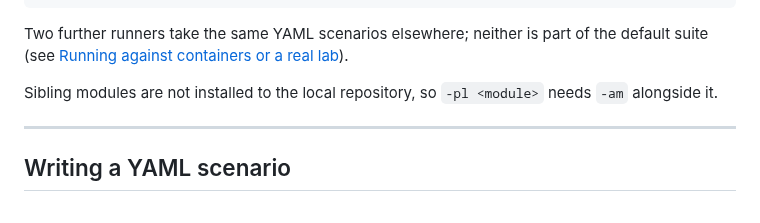
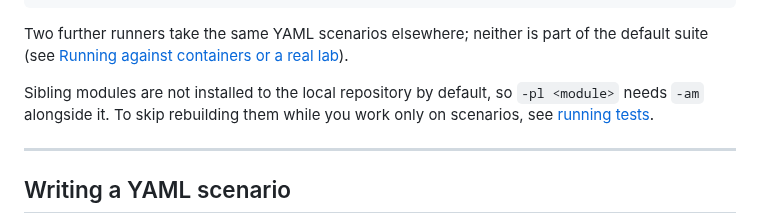
Before and after one commit to pepaooo/idm-test-framework, a Markdown page: README.md, the part around the change. GitHub-like rendering.

Commit message:
docs: explain -am and how to skip the upstream build for scenario-only work
Co-Authored-By: Claude Opus 5.5 <noreply@anthropic.com>

```diff
--- a/README.md
+++ b/README.md
@@ -88,8 +88,9 @@ ports, creates an H2 schema, runs 591 tests, and tears everything down.
 Two further runners take the same YAML scenarios elsewhere; neither is part of the default suite
 (see [Running against containers or a real lab](#running-against-containers-or-a-real-lab)).
 
-Sibling modules are not installed to the local repository, so `-pl <module>` needs `-am`
-alongside it.
+Sibling modules are not installed to the local repository by default, so `-pl <module>` needs
+`-am` alongside it. To skip rebuilding them while you work only on scenarios, see
+[running tests](docs/reference/running-tests.md#skipping-the-upstream-build).
 
 ---
 
```
Also changed, not shown: docs/reference/running-tests.md (+27 -3 lines).
